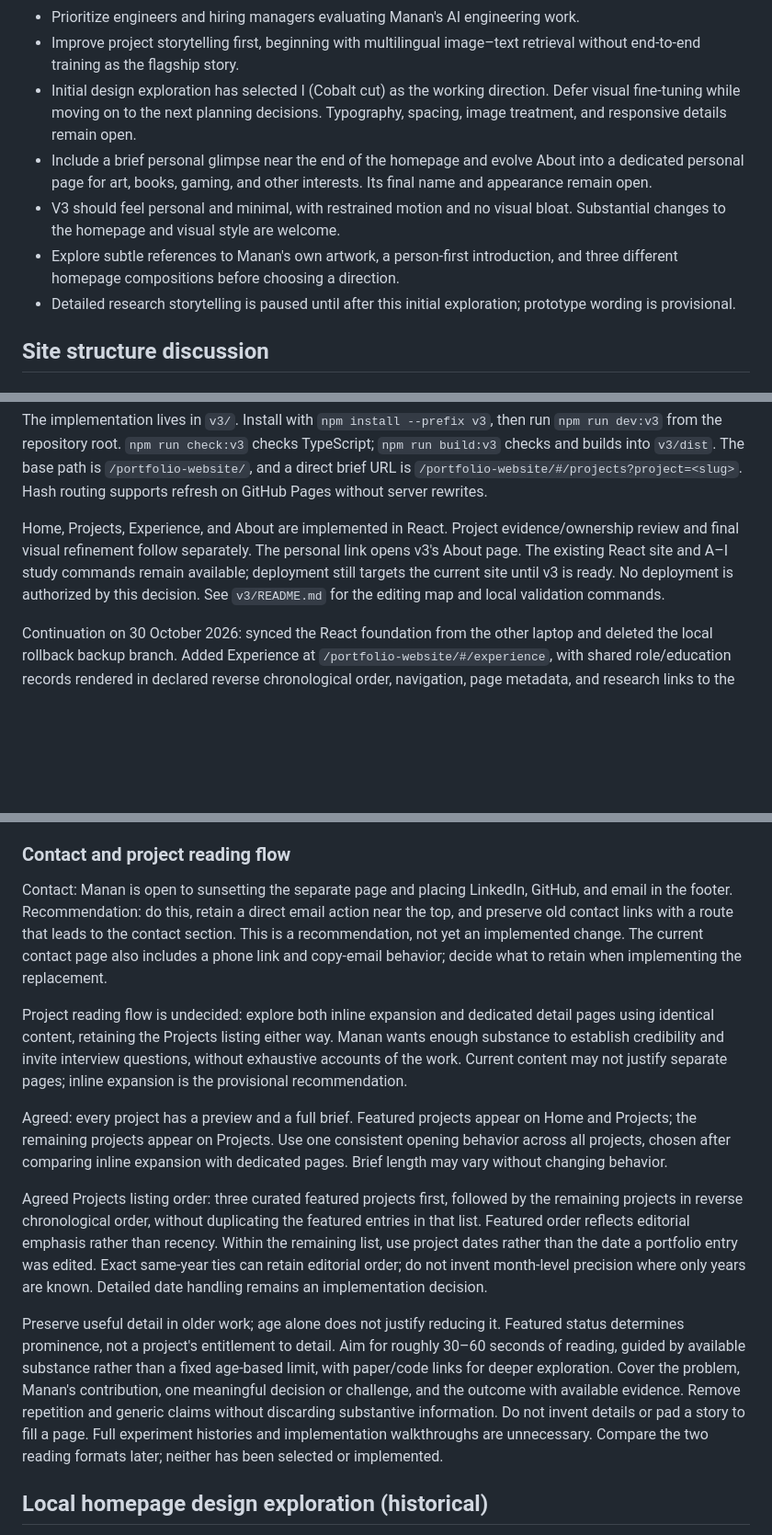
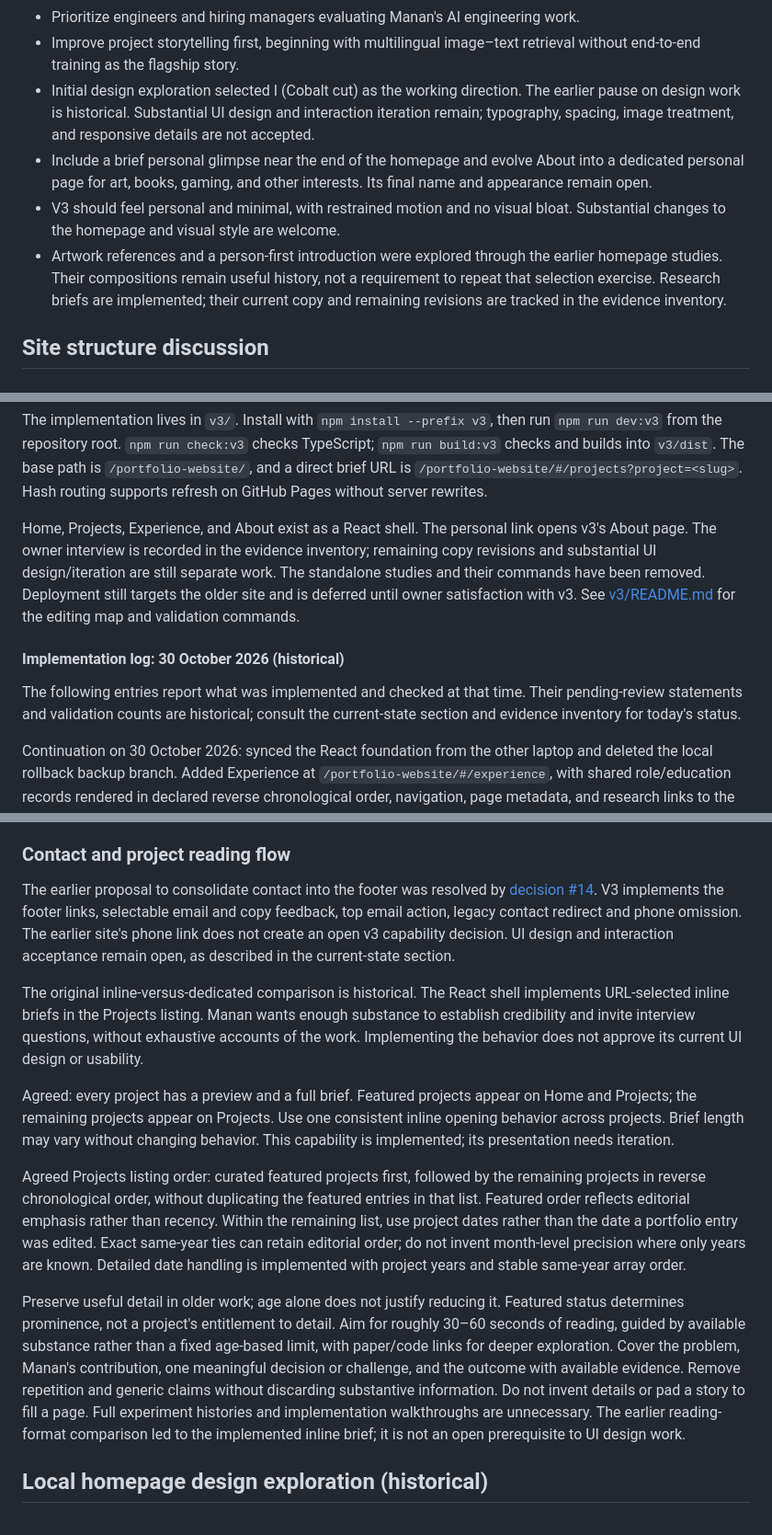
Before and after one commit to mananjen/portfolio-website, a Markdown page: docs/portfolio-improvements.md, 3 parts joined by grey strips. Shown at 92% size. Drawn GitHub-style; blank space fills up the shorter version.

```diff
--- a/docs/portfolio-improvements.md
+++ b/docs/portfolio-improvements.md
@@ -48,18 +93,19 @@ confirm any previously unverified claim.
 - Prioritize engineers and hiring managers evaluating Manan's AI engineering work.
 - Improve project storytelling first, beginning with multilingual image–text
   retrieval without end-to-end training as the flagship story.
-- Initial design exploration has selected I (Cobalt cut) as the working direction.
-  Defer visual fine-tuning while moving on to the next planning decisions.
-  Typography, spacing, image treatment, and responsive details remain open.
+- Initial design exploration selected I (Cobalt cut) as the working direction.
+  The earlier pause on design work is historical. Substantial UI design and
+  interaction iteration remain; typography, spacing, image treatment, and
+  responsive details are not accepted.
 - Include a brief personal glimpse near the end of the homepage and evolve About
   into a dedicated personal page for art, books, gaming, and other interests.
   Its final name and appearance remain open.
 - V3 should feel personal and minimal, with restrained motion and no visual
   bloat. Substantial changes to the homepage and visual style are welcome.
-- Explore subtle references to Manan's own artwork, a person-first introduction,
-  and three different homepage compositions before choosing a direction.
-- Detailed research storytelling is paused until after this initial exploration;
-  prototype wording is provisional.
+- Artwork references and a person-first introduction were explored through the
+  earlier homepage studies. Their compositions remain useful history, not a
+  requirement to repeat that selection exercise. Research briefs are implemented;
+  their current copy and remaining revisions are tracked in the evidence inventory.
 
 ## Site structure discussion
 
@@ -77,12 +123,18 @@ is `/portfolio-website/`, and a direct brief URL is
 `/portfolio-website/#/projects?project=<slug>`. Hash routing supports refresh
 on GitHub Pages without server rewrites.
 
-Home, Projects, Experience, and About are implemented in React.
-Project evidence/ownership review and final visual refinement follow separately.
-The personal link opens v3's About page. The existing React
-site and A–I study commands remain available; deployment still targets the
-current site until v3 is ready. No deployment is authorized by this decision.
-See `v3/README.md` for the editing map and local validation commands.
+Home, Projects, Experience, and About exist as a React shell. The personal link
+opens v3's About page. The owner interview is recorded in the evidence inventory;
+remaining copy revisions and substantial UI design/iteration are still separate
+work. The standalone studies and their commands have been removed. Deployment
+still targets the older site and is deferred until owner satisfaction with v3.
+See [v3/README.md](../v3/README.md) for the editing map and validation commands.
+
+#### Implementation log: 30 October 2026 (historical)
+
+The following entries report what was implemented and checked at that time.
+Their pending-review statements and validation counts are historical; consult
+the current-state section and evidence inventory for today's status.
 
 Continuation on 30 October 2026: synced the React foundation from the other
 laptop and deleted the local rollback backup branch. Added Experience at
@@ -185,31 +238,31 @@ the listing into additional pages. Such labels remain a presentation proposal.
 
 ### Contact and project reading flow
 
-Contact: Manan is open to sunsetting the separate page and placing LinkedIn,
-GitHub, and email in the footer. Recommendation: do this, retain a direct email
-action near the top, and preserve old contact links with a route that leads to
-the contact section. This is a recommendation, not yet an implemented change.
-The current contact page also includes a phone link and copy-email behavior;
-decide what to retain when implementing the replacement.
+The earlier proposal to consolidate contact into the footer was resolved by
+[decision #14](https://github.com/mananjen/portfolio-website/issues/14#issuecomment-6574737861).
+V3 implements the footer links, selectable email and copy feedback, top email
+action, legacy contact redirect and phone omission. The earlier site's phone
+link does not create an open v3 capability decision. UI design and interaction
+acceptance remain open, as described in the current-state section.
 
-Project reading flow is undecided: explore both inline expansion and dedicated
-detail pages using identical content, retaining the Projects listing either way.
-Manan wants enough substance to establish credibility and invite interview
-questions, without exhaustive accounts of the work. Current content may not
-justify separate pages; inline expansion is the provisional recommendation.
+The original inline-versus-dedicated comparison is historical. The React shell
+implements URL-selected inline briefs in the Projects listing. Manan wants enough
+substance to establish credibility and invite interview questions, without
+exhaustive accounts of the work. Implementing the behavior does not approve its
+current UI design or usability.
 
 Agreed: every project has a preview and a full brief. Featured projects appear
 on Home and Projects; the remaining projects appear on Projects. Use one
-consistent opening behavior across all projects, chosen after comparing inline
-expansion with dedicated pages. Brief length may vary without changing behavior.
+consistent inline opening behavior across projects. Brief length may vary without
+changing behavior. This capability is implemented; its presentation needs iteration.
 
-Agreed Projects listing order: three curated featured projects first, followed by
+Agreed Projects listing order: curated featured projects first, followed by
 the remaining projects in reverse chronological order, without duplicating the
 featured entries in that list. Featured order reflects editorial emphasis rather
 than recency. Within the remaining list, use project dates rather than the date
 a portfolio entry was edited. Exact same-year ties can retain editorial order;
 do not invent month-level precision where only years are known. Detailed date
-handling remains an implementation decision.
+handling is implemented with project years and stable same-year array order.
 
 Preserve useful detail in older work; age alone does not justify reducing it.
 Featured status determines prominence, not a project's entitlement to detail.
@@ -219,8 +272,9 @@ Cover the problem,
 Manan's contribution, one meaningful decision or challenge, and the outcome with
 available evidence. Remove repetition and generic claims without discarding
 substantive information. Do not invent details or pad a story to fill a page. Full
-experiment histories and implementation walkthroughs are unnecessary. Compare
-the two reading formats later; neither has been selected or implemented.
+experiment histories and implementation walkthroughs are unnecessary. The earlier
+reading-format comparison led to the implemented inline brief; it is not an open
+prerequisite to UI design work.
 
 ## Local homepage design exploration (historical)
 
```
Also changed, not shown: other parts of docs/portfolio-improvements.md (+74 -14 lines).
